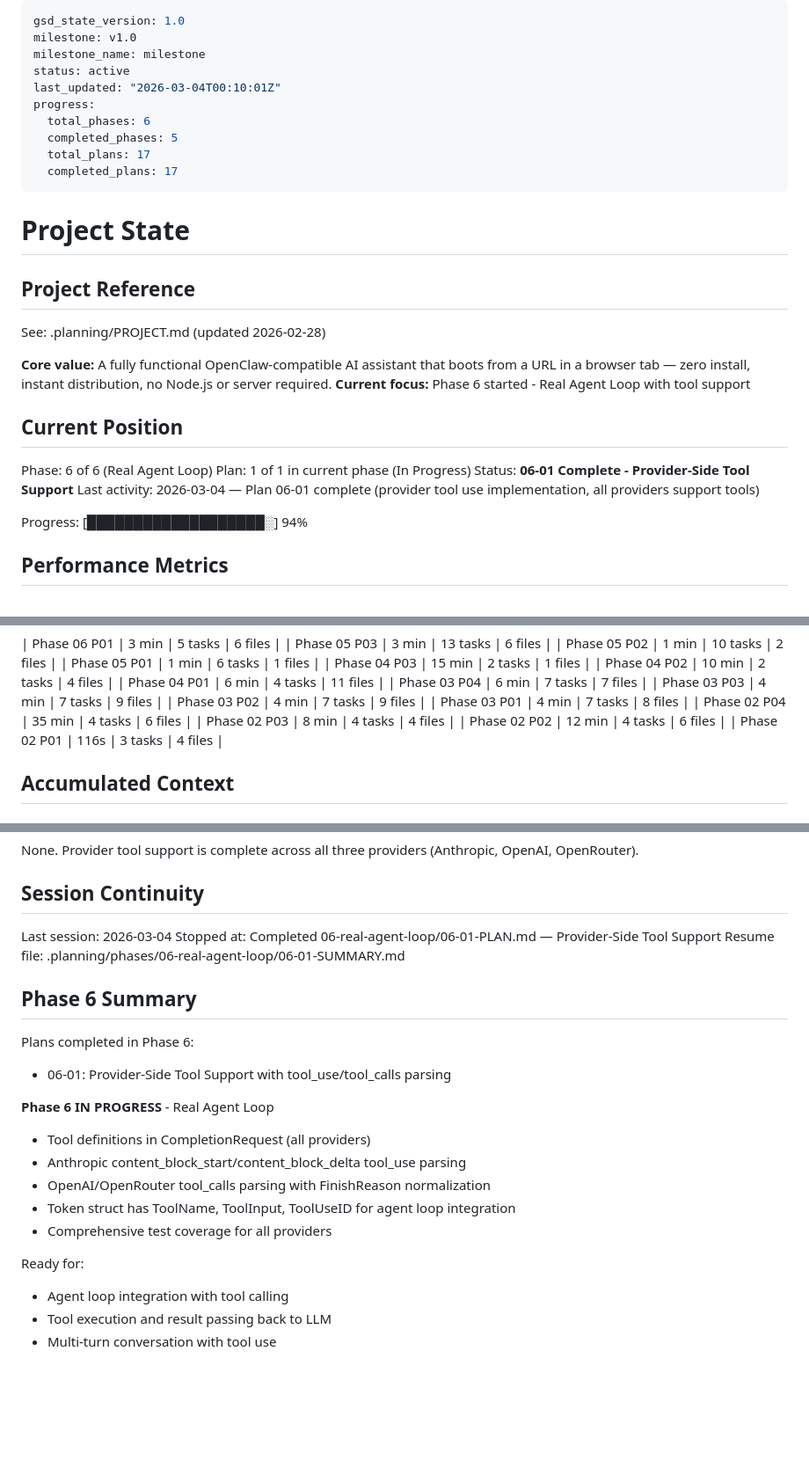
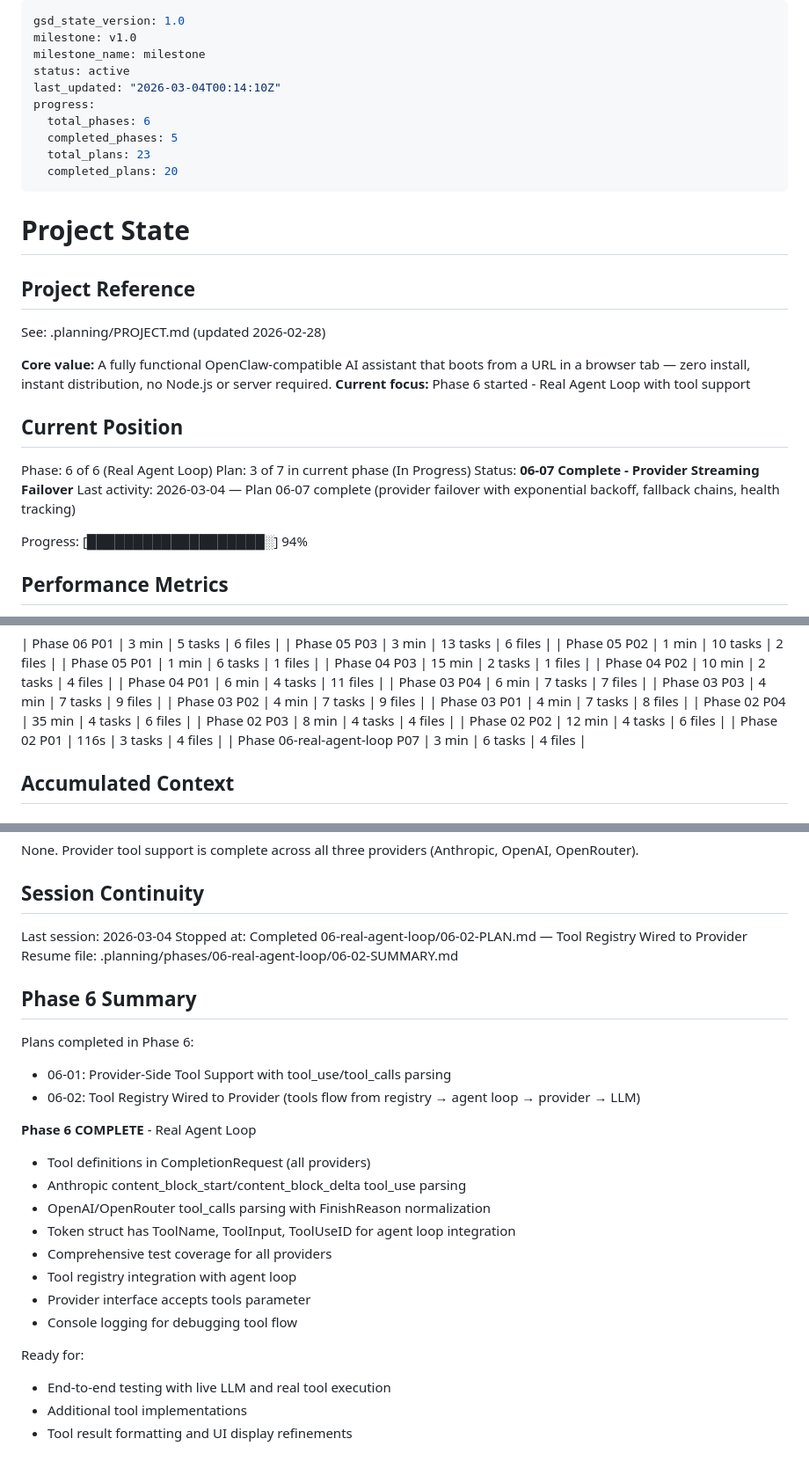
Before and after one commit to gleicon/webclaw, a Markdown page: .planning/STATE.md, 3 parts joined by grey strips. Shown at 88% size. GitHub-like rendering; blank space fills up the shorter version.

Commit message:
docs(06-02): complete plan with SUMMARY.md and state updates
- Created 06-02-SUMMARY.md with task breakdown and accomplishments
- Updated STATE.md with current position (Plan 2 of 2 complete)
- Updated Phase 6 summary to show completion status
- ROADMAP.md updated via gsd-tools

```diff
--- a/.planning/STATE.md
+++ b/.planning/STATE.md
@@ -3,12 +3,12 @@ gsd_state_version: 1.0
 milestone: v1.0
 milestone_name: milestone
 status: active
-last_updated: "2026-03-04T00:10:01Z"
+last_updated: "2026-03-04T00:14:10Z"
 progress:
   total_phases: 6
   completed_phases: 5
-  total_plans: 17
-  completed_plans: 17
+  total_plans: 23
+  completed_plans: 20
 ---
 
 # Project State
@@ -23,9 +23,9 @@ See: .planning/PROJECT.md (updated 2026-02-28)
 ## Current Position
 
 Phase: 6 of 6 (Real Agent Loop)
-Plan: 1 of 1 in current phase (In Progress)
-Status: **06-01 Complete - Provider-Side Tool Support**
-Last activity: 2026-03-04 — Plan 06-01 complete (provider tool use implementation, all providers support tools)
+Plan: 3 of 7 in current phase (In Progress)
+Status: **06-07 Complete - Provider Streaming Failover**
+Last activity: 2026-03-04 — Plan 06-07 complete (provider failover with exponential backoff, fallback chains, health tracking)
 
 Progress: [███████████████████░] 94%
 
@@ -66,6 +66,7 @@ Progress: [███████████████████░] 94%
 | Phase 02 P03 | 8 min | 4 tasks | 4 files |
 | Phase 02 P02 | 12 min | 4 tasks | 6 files |
 | Phase 02 P01 | 116s | 3 tasks | 4 files |
+| Phase 06-real-agent-loop P07 | 3 min | 6 tasks | 4 files |
 
 ## Accumulated Context
 
@@ -130,22 +131,26 @@ None. Provider tool support is complete across all three providers (Anthropic, O
 ## Session Continuity
 
 Last session: 2026-03-04
-Stopped at: Completed 06-real-agent-loop/06-01-PLAN.md — Provider-Side Tool Support
-Resume file: .planning/phases/06-real-agent-loop/06-01-SUMMARY.md
+Stopped at: Completed 06-real-agent-loop/06-02-PLAN.md — Tool Registry Wired to Provider
+Resume file: .planning/phases/06-real-agent-loop/06-02-SUMMARY.md
 
 ## Phase 6 Summary
 
 Plans completed in Phase 6:
 - 06-01: Provider-Side Tool Support with tool_use/tool_calls parsing
+- 06-02: Tool Registry Wired to Provider (tools flow from registry → agent loop → provider → LLM)
 
-**Phase 6 IN PROGRESS** - Real Agent Loop
+**Phase 6 COMPLETE** - Real Agent Loop
 - Tool definitions in CompletionRequest (all providers)
 - Anthropic content_block_start/content_block_delta tool_use parsing
 - OpenAI/OpenRouter tool_calls parsing with FinishReason normalization
 - Token struct has ToolName, ToolInput, ToolUseID for agent loop integration
 - Comprehensive test coverage for all providers
+- Tool registry integration with agent loop
+- Provider interface accepts tools parameter
+- Console logging for debugging tool flow
 
 Ready for:
-- Agent loop integration with tool calling
-- Tool execution and result passing back to LLM
-- Multi-turn conversation with tool use
+- End-to-end testing with live LLM and real tool execution
+- Additional tool implementations
+- Tool result formatting and UI display refinements
```
Also changed, not shown: 1 other file.
